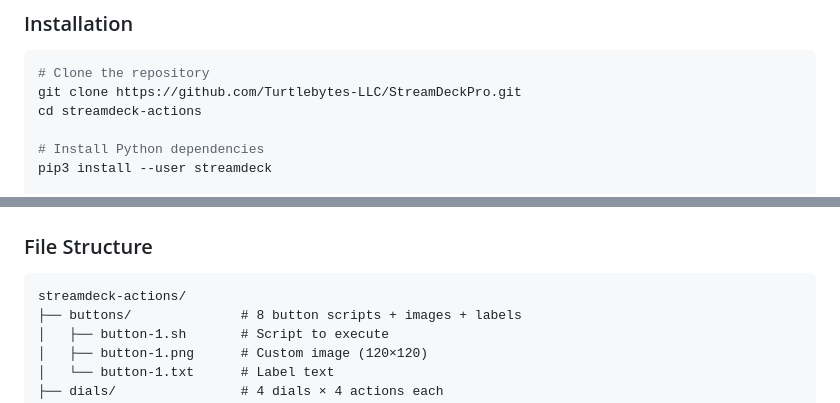
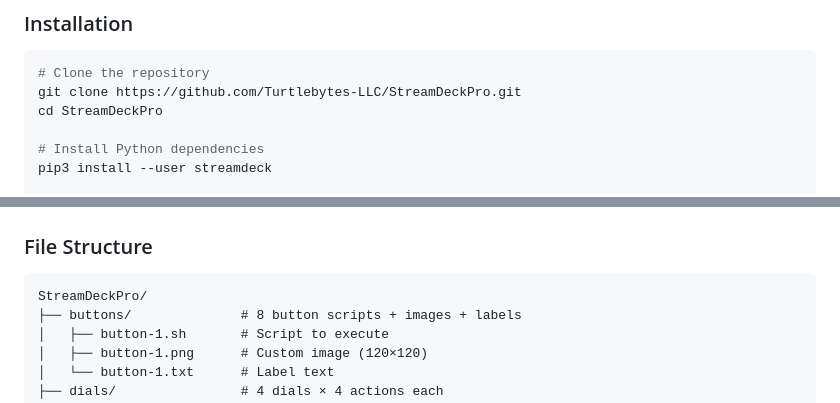
Before and after one commit to Turtlebytes-LLC/StreamDeckPro, a Markdown page: README.md, 2 parts joined by grey strips. GitHub-like rendering.

Commit message:
Fix installation directory name in README
Backport of the same fix applied to master. The Quick Start block
referenced 'cd streamdeck-actions' which does not exist after cloning.
The correct directory is 'StreamDeckPro'. Also corrected the file
structure diagram header.

Fixes #1

Co-authored-by: Sisyphus <clio-agent@sisyphuslabs.ai>

````diff
--- a/README.md
+++ b/README.md
@@ -56,7 +56,7 @@
 ```bash
 # Clone the repository
 git clone https://github.com/Turtlebytes-LLC/StreamDeckPro.git
-cd streamdeck-actions
+cd StreamDeckPro
 
 # Install Python dependencies
 pip3 install --user streamdeck
@@ -140,7 +140,7 @@ chmod +x start configure create-action streamdeck-daemon.py
 ### File Structure
 
 ```
-streamdeck-actions/
+StreamDeckPro/
 ├── buttons/              # 8 button scripts + images + labels
 │   ├── button-1.sh       # Script to execute
 │   ├── button-1.png      # Custom image (120×120)
````
